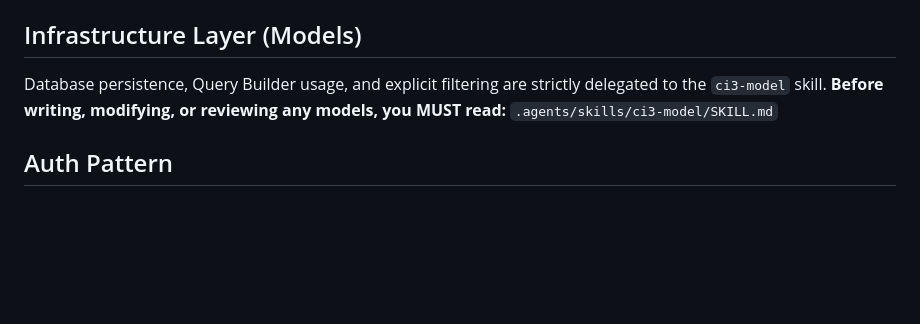
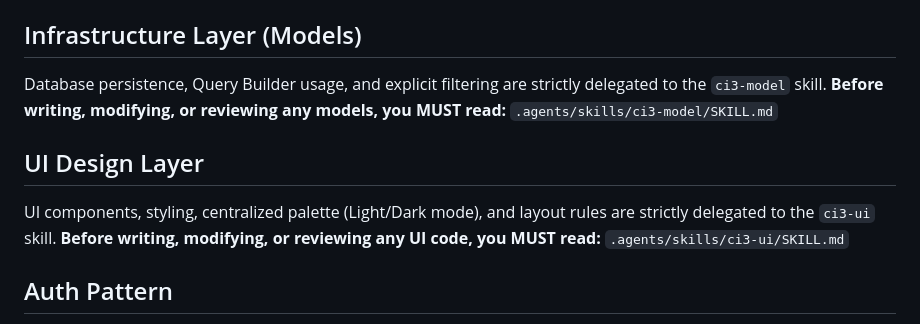
Before and after one commit to leandro-wrocha-ferreira/io.edu, a Markdown page: GEMINI.md, the part around the change. GitHub-like rendering; blank space fills up the shorter version.

Commit message:
docs(core): add UI Design Layer to main guidelines

```diff
--- a/GEMINI.md
+++ b/GEMINI.md
@@ -173,6 +173,12 @@ Database persistence, Query Builder usage, and explicit filtering are strictly d
 **Before writing, modifying, or reviewing any models, you MUST read:**
 `.agents/skills/ci3-model/SKILL.md`
 
+## UI Design Layer
+
+UI components, styling, centralized palette (Light/Dark mode), and layout rules are strictly delegated to the `ci3-ui` skill.
+**Before writing, modifying, or reviewing any UI code, you MUST read:**
+`.agents/skills/ci3-ui/SKILL.md`
+
 ## Auth Pattern
 
 - **Session-based** com CI3 session (driver: database)
```
